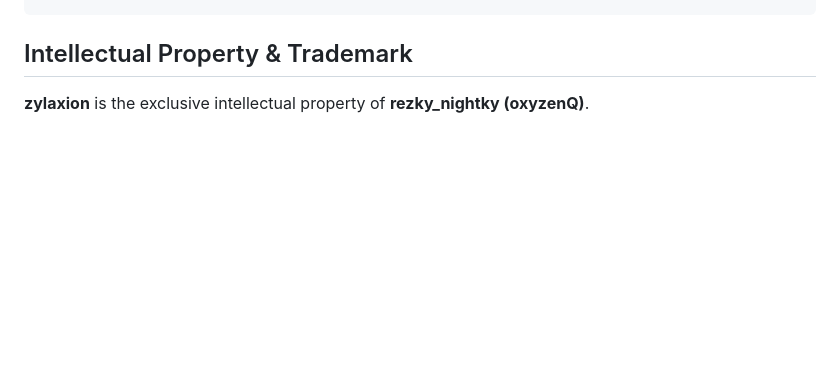
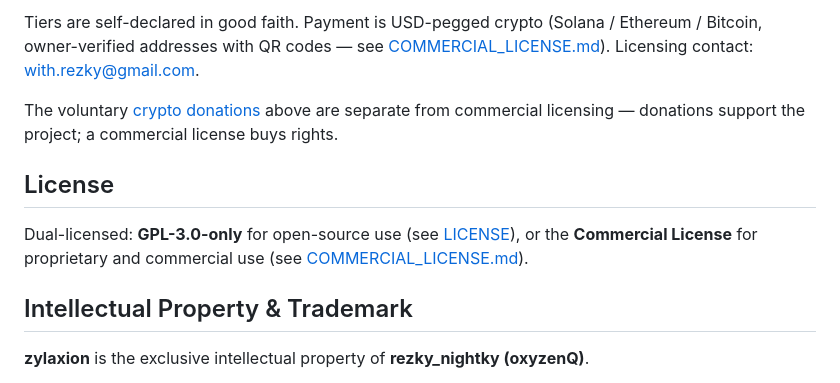
Before and after one commit to oxyzenQ/zylaxion, a Markdown page: README.md, the part around one of its changes. Drawn GitHub-style; blank space fills up the shorter version.

```diff
--- a/README.md
+++ b/README.md
@@ -439,3 +518,18 @@ LibinputSource ──►      recv_timeout()
+Tiers are self-declared in good faith. Payment is USD-pegged crypto
+(Solana / Ethereum / Bitcoin, owner-verified addresses with QR codes —
+see [COMMERCIAL_LICENSE.md](COMMERCIAL_LICENSE.md)). Licensing contact:
+[with.rezky@gmail.com](mailto:with.rezky@gmail.com).
+
+The voluntary [crypto donations](#crypto-donations) above are separate
+from commercial licensing — donations support the project; a commercial
+license buys rights.
+
+## License
+
+Dual-licensed: **GPL-3.0-only** for open-source use (see
+[LICENSE](LICENSE)), or the **Commercial License** for proprietary and
+commercial use (see [COMMERCIAL_LICENSE.md](COMMERCIAL_LICENSE.md)).
+
 ## Intellectual Property & Trademark
 
 **zylaxion** is the exclusive intellectual property of
```
Also changed, not shown: other parts of README.md (+79 -0 lines), COMMERCIAL_LICENSE.md (+12 -3 lines), assets/qr/bitcoin.png (added), assets/qr/ethereum.png (added), assets/qr/solana.png (added).
